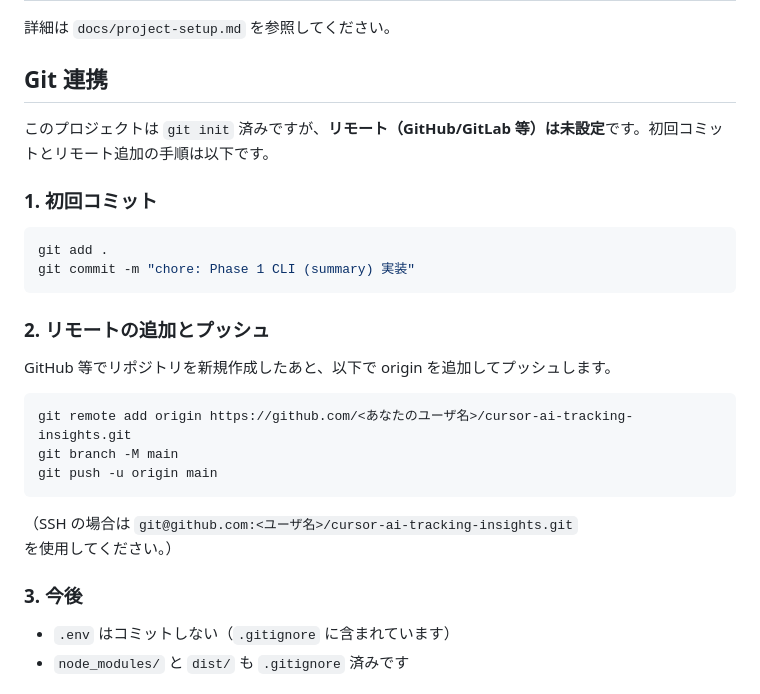
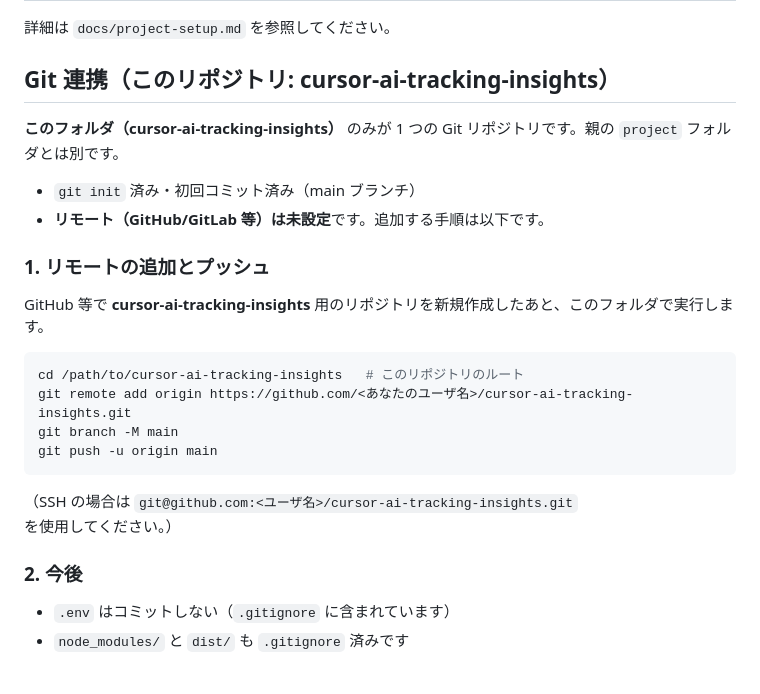
Before and after one commit to Rons-29/cursor-ai-tracking-insights, a Markdown page: README.md, the part around the change. Rendered like a GitHub page.

Commit message:
docs: Git 連携の説明をこのリポジトリ用に明記

````diff
--- a/README.md
+++ b/README.md
@@ -64,22 +64,19 @@ pnpm test
 
 詳細は `docs/project-setup.md` を参照してください。
 
-## Git 連携
+## Git 連携（このリポジトリ: cursor-ai-tracking-insights）
 
-このプロジェクトは `git init` 済みですが、**リモート（GitHub/GitLab 等）は未設定**です。初回コミットとリモート追加の手順は以下です。
+**このフォルダ（cursor-ai-tracking-insights）** のみが 1 つの Git リポジトリです。親の `project` フォルダとは別です。
 
-### 1. 初回コミット
+- `git init` 済み・初回コミット済み（main ブランチ）
+- **リモート（GitHub/GitLab 等）は未設定**です。追加する手順は以下です。
+
+### 1. リモートの追加とプッシュ
+
+GitHub 等で **cursor-ai-tracking-insights** 用のリポジトリを新規作成したあと、このフォルダで実行します。
 
 ```bash
-git add .
-git commit -m "chore: Phase 1 CLI (summary) 実装"
-```
-
-### 2. リモートの追加とプッシュ
-
-GitHub 等でリポジトリを新規作成したあと、以下で origin を追加してプッシュします。
-
-```bash
+cd /path/to/cursor-ai-tracking-insights   # このリポジトリのルート
 git remote add origin https://github.com/<あなたのユーザ名>/cursor-ai-tracking-insights.git
 git branch -M main
 git push -u origin main
@@ -87,7 +84,7 @@ git push -u origin main
 
 （SSH の場合は `git@github.com:<ユーザ名>/cursor-ai-tracking-insights.git` を使用してください。）
 
-### 3. 今後
+### 2. 今後
 
 - `.env` はコミットしない（`.gitignore` に含まれています）
 - `node_modules/` と `dist/` も `.gitignore` 済みです
````
